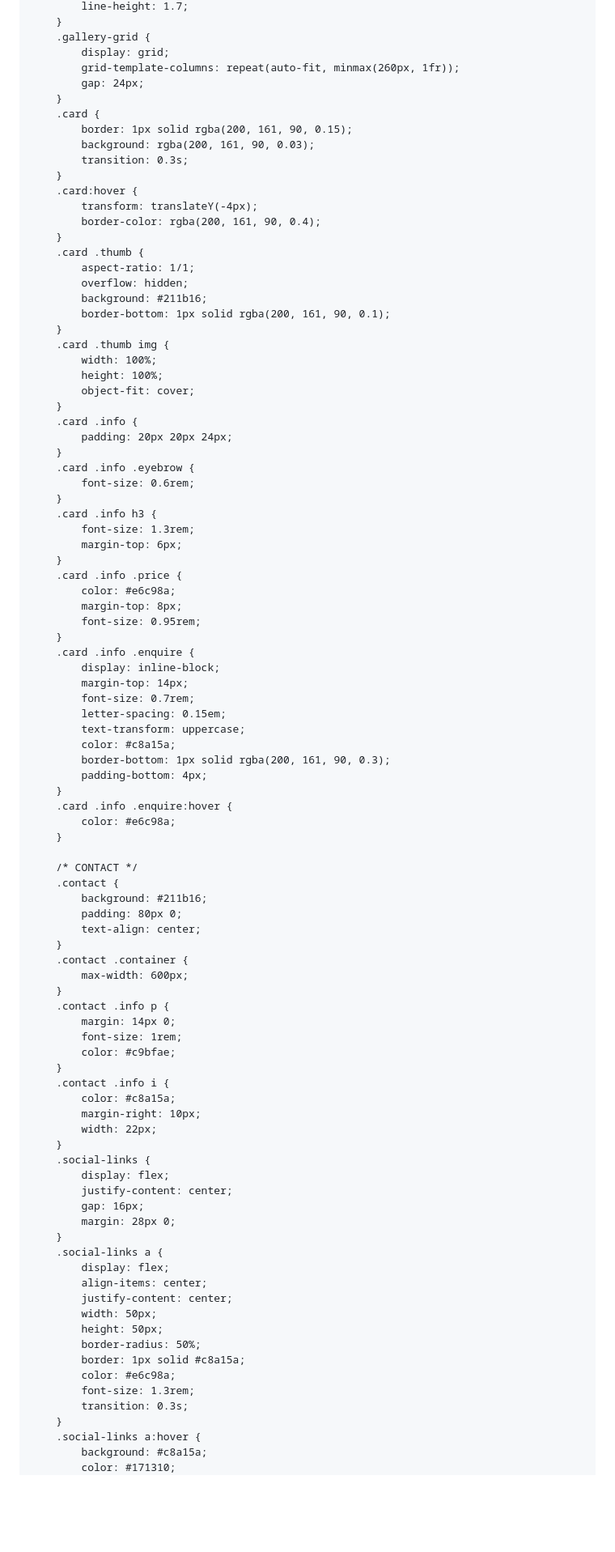
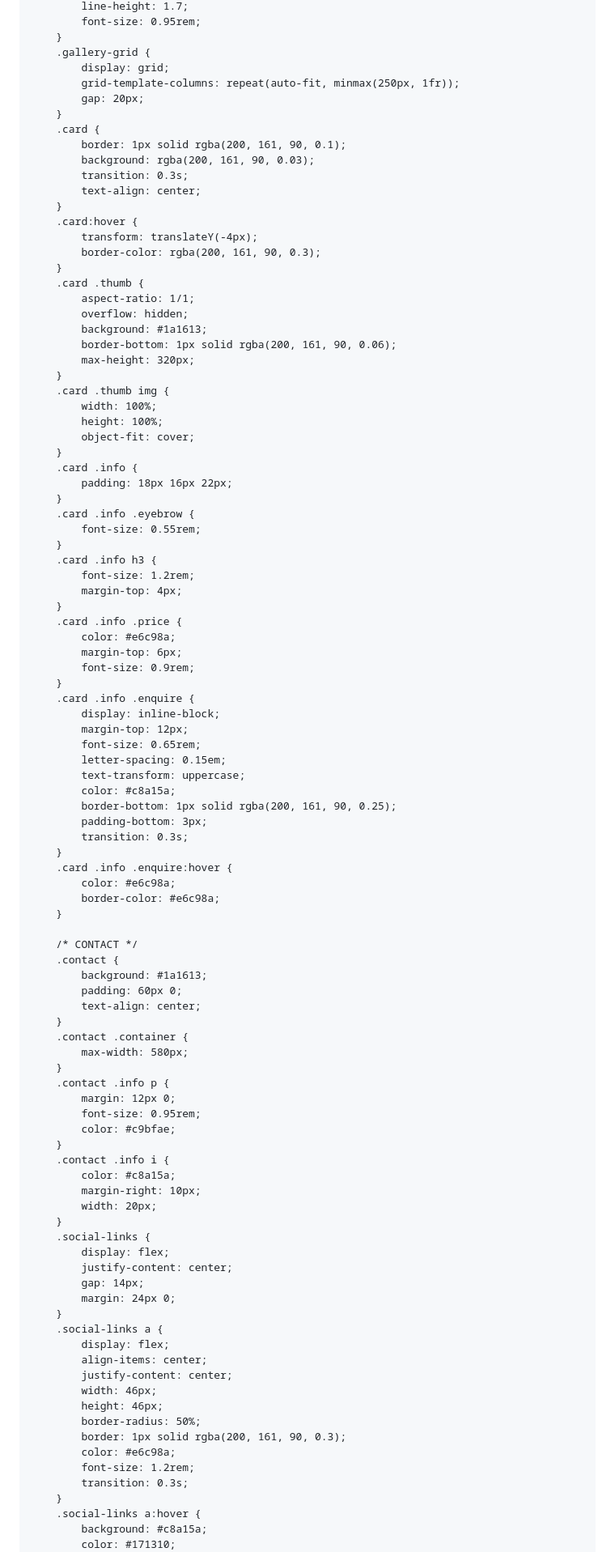
Before and after one commit to shreejewellers123/shree-jewellers, a Markdown page: README.md, the part around one of its changes. Shown at 81% size. GitHub-like rendering; blank space fills up the shorter version.

```diff
--- a/README.md
+++ b/README.md
@@ -239,24 +251,27 @@
             line-height: 1.7;
+            font-size: 0.95rem;
         }
         .gallery-grid {
             display: grid;
-            grid-template-columns: repeat(auto-fit, minmax(260px, 1fr));
-            gap: 24px;
+            grid-template-columns: repeat(auto-fit, minmax(250px, 1fr));
+            gap: 20px;
         }
         .card {
-            border: 1px solid rgba(200, 161, 90, 0.15);
+            border: 1px solid rgba(200, 161, 90, 0.1);
             background: rgba(200, 161, 90, 0.03);
             transition: 0.3s;
+            text-align: center;
         }
         .card:hover {
             transform: translateY(-4px);
-            border-color: rgba(200, 161, 90, 0.4);
+            border-color: rgba(200, 161, 90, 0.3);
         }
         .card .thumb {
             aspect-ratio: 1/1;
             overflow: hidden;
-            background: #211b16;
-            border-bottom: 1px solid rgba(200, 161, 90, 0.1);
+            background: #1a1613;
+            border-bottom: 1px solid rgba(200, 161, 90, 0.06);
+            max-height: 320px;
         }
         .card .thumb img {
             width: 100%;
@@ -264,69 +279,71 @@
             object-fit: cover;
         }
         .card .info {
-            padding: 20px 20px 24px;
+            padding: 18px 16px 22px;
         }
         .card .info .eyebrow {
-            font-size: 0.6rem;
+            font-size: 0.55rem;
         }
         .card .info h3 {
-            font-size: 1.3rem;
-            margin-top: 6px;
+            font-size: 1.2rem;
+            margin-top: 4px;
         }
         .card .info .price {
             color: #e6c98a;
-            margin-top: 8px;
-            font-size: 0.95rem;
+            margin-top: 6px;
+            font-size: 0.9rem;
         }
         .card .info .enquire {
             display: inline-block;
-            margin-top: 14px;
-            font-size: 0.7rem;
+            margin-top: 12px;
+            font-size: 0.65rem;
             letter-spacing: 0.15em;
             text-transform: uppercase;
             color: #c8a15a;
-            border-bottom: 1px solid rgba(200, 161, 90, 0.3);
-            padding-bottom: 4px;
+            border-bottom: 1px solid rgba(200, 161, 90, 0.25);
+            padding-bottom: 3px;
+            transition: 0.3s;
         }
         .card .info .enquire:hover {
             color: #e6c98a;
+            border-color: #e6c98a;
         }
 
         /* CONTACT */
         .contact {
-            background: #211b16;
-            padding: 80px 0;
+            background: #1a1613;
+            padding: 60px 0;
             text-align: center;
         }
         .contact .container {
-            max-width: 600px;
+            max-width: 580px;
         }
         .contact .info p {
-            margin: 14px 0;
-            font-size: 1rem;
+            margin: 12px 0;
+            font-size: 0.95rem;
             color: #c9bfae;
         }
         .contact .info i {
             color: #c8a15a;
             margin-right: 10px;
-            width: 22px;
+            width: 20px;
         }
         .social-links {
             display: flex;
             justify-content: center;
-            gap: 16px;
-            margin: 28px 0;
+            gap: 14px;
+            margin: 24px 0;
         }
         .social-links a {
             display: flex;
             align-items: center;
             justify-content: center;
-            width: 50px;
-            height: 50px;
+            width: 46px;
+            height: 46px;
             border-radius: 50%;
-            border: 1px solid #c8a15a;
+            border: 1px solid rgba(200, 161, 90, 0.3);
             color: #e6c98a;
-            font-size: 1.3rem;
+            font-size: 1.2rem;
             transition: 0.3s;
         }
         .social-links a:hover {
```
Also changed, not shown: other parts of README.md (+119 -87 lines).
